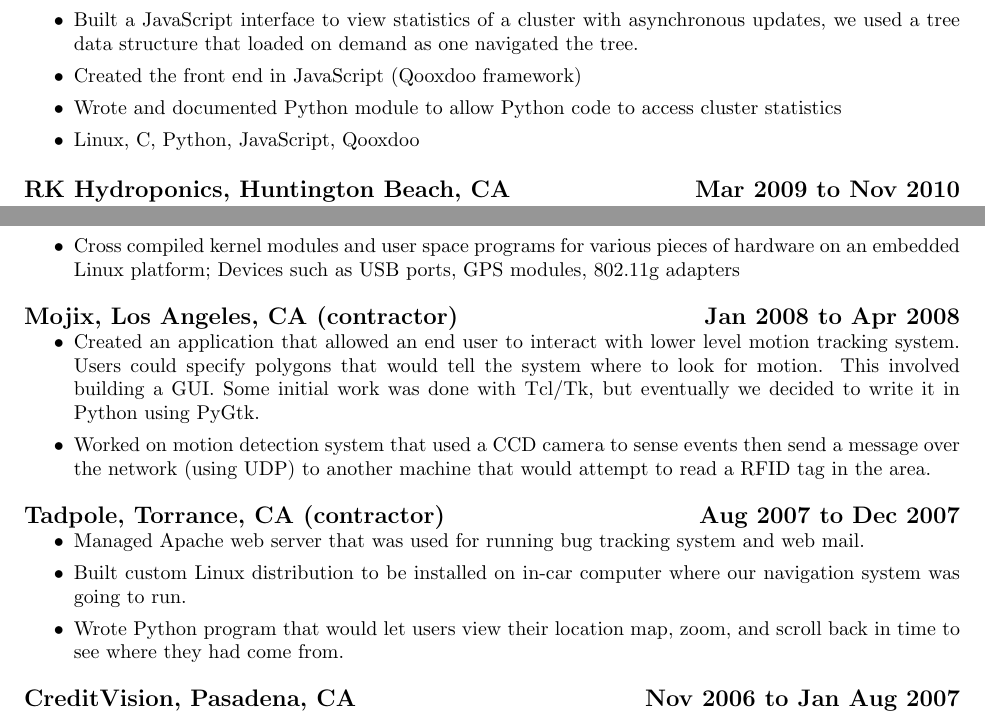
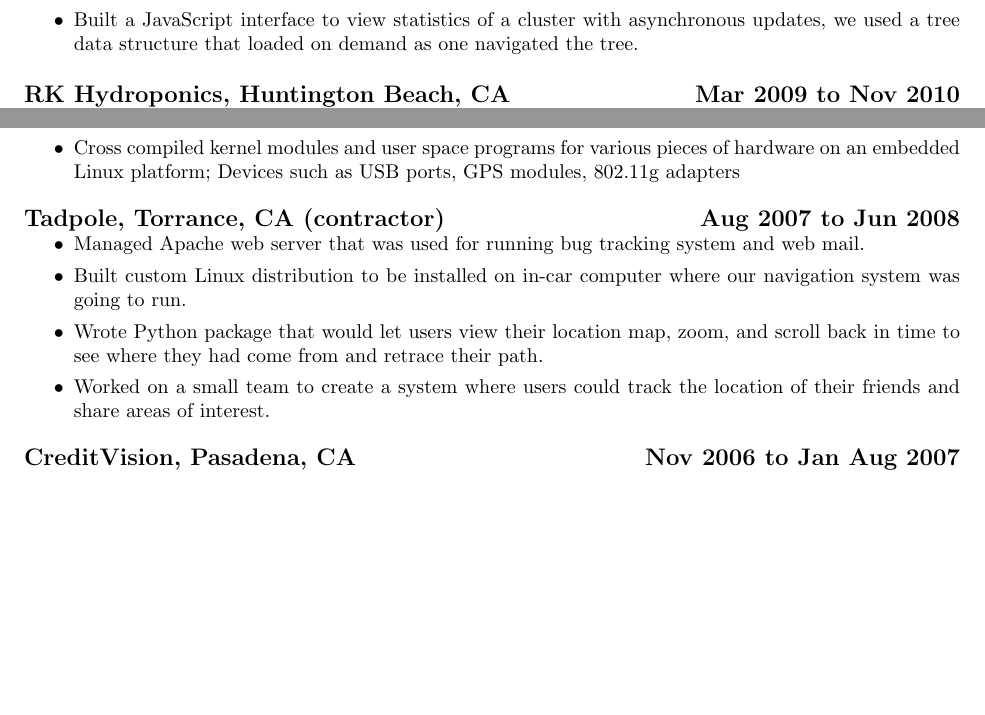
Before and after one commit to johndela1/resume, a LaTeX CV (resume.tex): two parts of page 2 of 3, joined at a grey line, cut so that both start at the same text, the shorter picture padded with empty space. Compiled offline with pdfLaTeX.

Commit message:
removed mojix

```diff
--- a/resume.tex
+++ b/resume.tex
@@ -99,13 +99,6 @@
 asynchronous updates, we used a tree data structure that loaded on demand
 as one navigated the tree.
 
-\item Created the front end in JavaScript (Qooxdoo framework)
-
-\item Wrote and documented Python module to allow Python code to access
-cluster statistics
-
-\item Linux, C, Python, JavaScript, Qooxdoo
-
 \end{itemize}
 
 {\large \bf RK Hydroponics, Huntington Beach, CA \hfill Mar 2009 to Nov
@@ -136,22 +129,7 @@
 ports, GPS modules, 802.11g adapters
 \end{itemize}
 
-{\large \bf Mojix, Los Angeles, CA (contractor) \hfill Jan 2008 to Apr 2008}
-\begin{itemize}
-
-\item Created an application that allowed an end user to interact
-with lower level motion tracking system.  Users could specify polygons
-that would tell the system where to look for motion.  This involved
-building a GUI.  Some initial work was done with Tcl/Tk, but eventually
-we decided to write it in Python using PyGtk.
-
-\item Worked on motion detection system that used a CCD camera to sense
-events then send a message over the network (using UDP) to another
-machine that would attempt to read a RFID tag in the area.
-
-\end{itemize}
-
-{\large \bf Tadpole, Torrance, CA (contractor) \hfill Aug 2007 to Dec 2007}
+{\large \bf Tadpole, Torrance, CA (contractor) \hfill Aug 2007 to Jun 2008}
 \begin{itemize}
 
 \item Managed Apache web server that was used for running bug
@@ -160,9 +138,12 @@
 \item Built custom Linux distribution to be installed on in-car
 computer where our navigation system was going to run.
 
-\item Wrote Python program that would let users view their location
-map, zoom, and scroll back in time to see where they had come from.
+\item Wrote Python package that would let users view their location
+map, zoom, and scroll back in time to see where they had come from
+and retrace their path.
 
+\item Worked on a small team to create a system where users could
+track the location of their friends and share areas of interest.
 
 \end{itemize}
 
```
